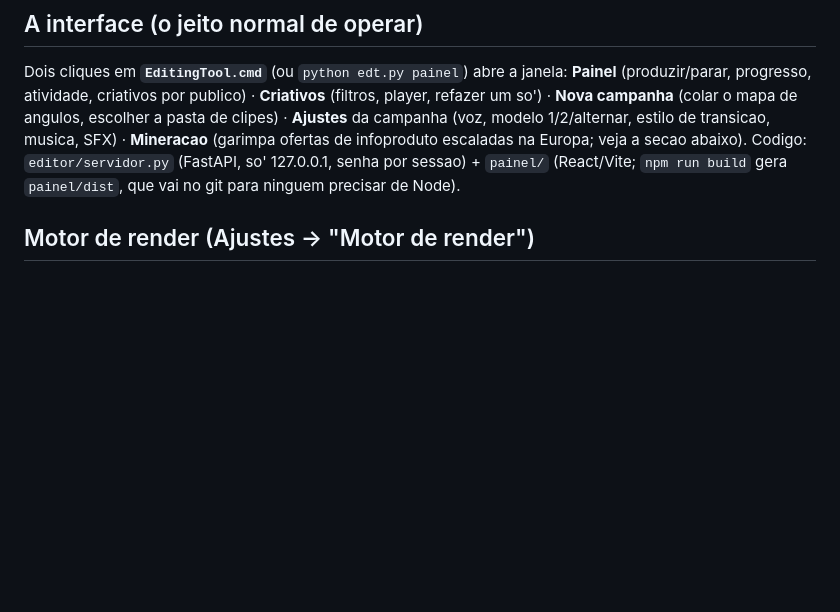
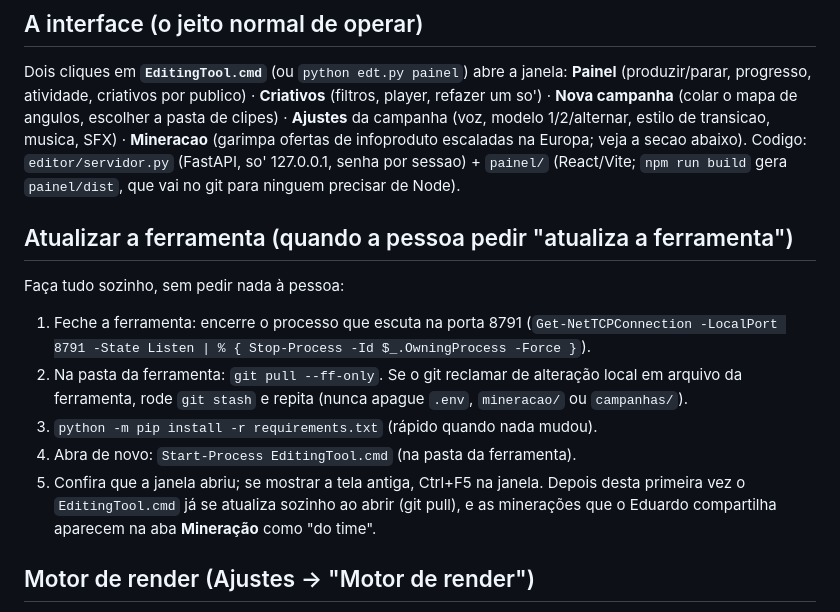
Before and after one commit to Eduardo08GN/editingtool, a Markdown page: CLAUDE.md, the part around the change. Rendered like a GitHub page; blank space fills up the shorter version.

Commit message:
CLAUDE.md: passo a passo para o agente atualizar a ferramenta sozinho
Co-Authored-By: Claude Opus 5.5 <noreply@anthropic.com>

```diff
--- a/CLAUDE.md
+++ b/CLAUDE.md
@@ -34,6 +34,19 @@ player, refazer um so') · **Nova campanha** (colar o mapa de angulos, escolher
 (garimpa ofertas de infoproduto escaladas na Europa; veja a secao abaixo).
 Codigo: `editor/servidor.py` (FastAPI, so' 127.0.0.1, senha por sessao) + `painel/` (React/Vite;
 `npm run build` gera `painel/dist`, que vai no git para ninguem precisar de Node).
+
+## Atualizar a ferramenta (quando a pessoa pedir "atualiza a ferramenta")
+
+Faça tudo sozinho, sem pedir nada à pessoa:
+1. Feche a ferramenta: encerre o processo que escuta na porta 8791
+   (`Get-NetTCPConnection -LocalPort 8791 -State Listen | % { Stop-Process -Id $_.OwningProcess -Force }`).
+2. Na pasta da ferramenta: `git pull --ff-only`. Se o git reclamar de alteração local em arquivo da ferramenta,
+   rode `git stash` e repita (nunca apague `.env`, `mineracao/` ou `campanhas/`).
+3. `python -m pip install -r requirements.txt` (rápido quando nada mudou).
+4. Abra de novo: `Start-Process EditingTool.cmd` (na pasta da ferramenta).
+5. Confira que a janela abriu; se mostrar a tela antiga, Ctrl+F5 na janela.
+Depois desta primeira vez o `EditingTool.cmd` já se atualiza sozinho ao abrir (git pull), e as minerações
+que o Eduardo compartilha aparecem na aba **Mineração** como "do time".
 
 ## Motor de render (Ajustes → "Motor de render")
 
```
